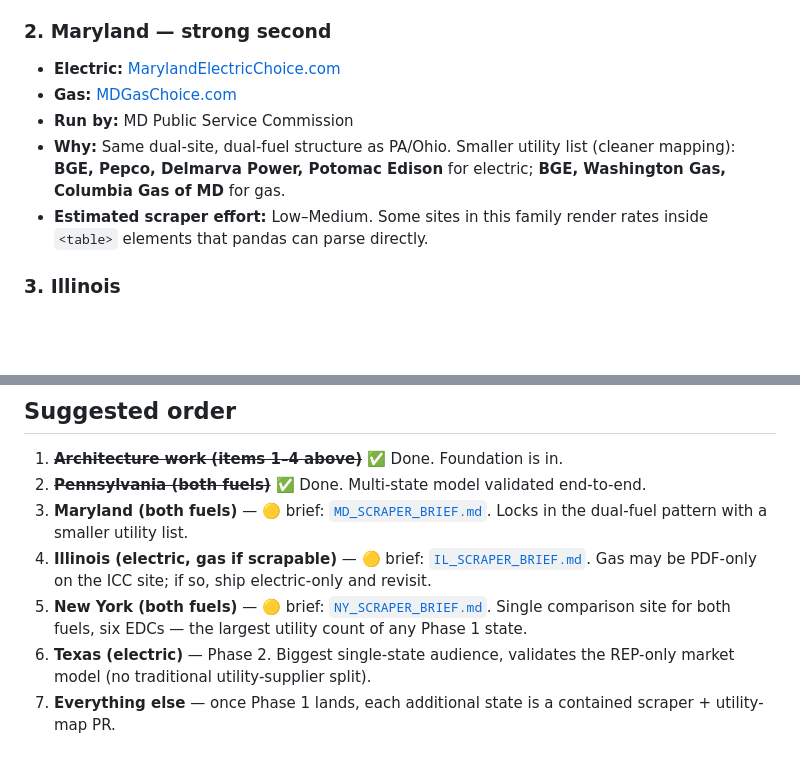
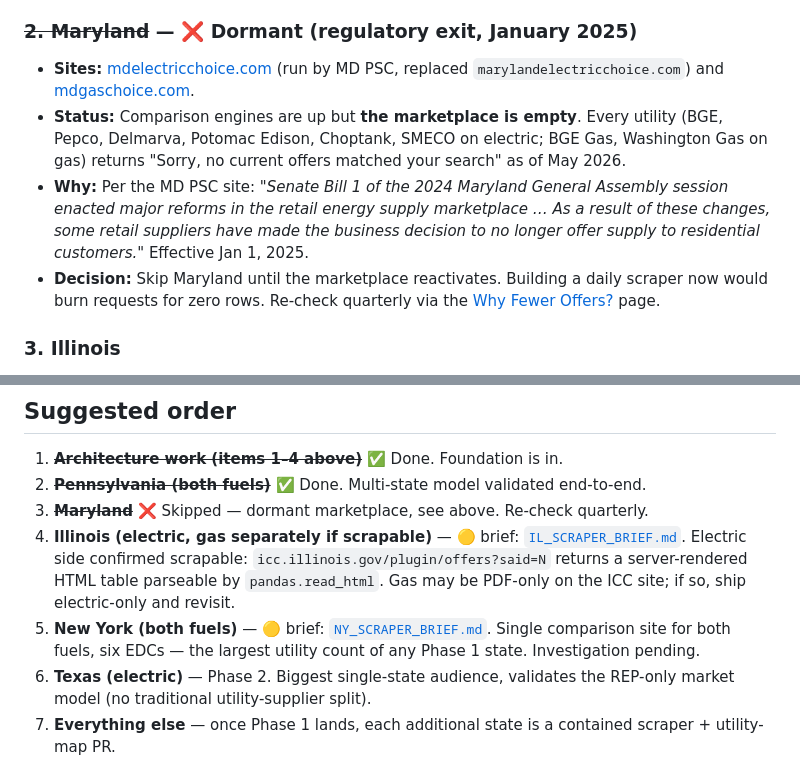
Before and after one commit to humphreysb/gasAndElectricTicker, a Markdown page: MARKET_EXPANSION.md, 2 parts joined by grey strips. Drawn GitHub-style; blank space fills up the shorter version.

```diff
--- a/MARKET_EXPANSION.md
+++ b/MARKET_EXPANSION.md
@@ -30,12 +30,11 @@ Highest similarity to Ohio. Both fuels, state-run sites, structured comparison t
 - **Utilities covered:** Electric (8): PECO, PPL, Duquesne, Met-Ed, Penelec, Penn Power, West Penn Power, UGI. Gas (6): UGI, Columbia Gas of PA, PECO Gas, Peoples, National Fuel, PGW.
 - **Notes:** Integer IDs used as `Provider` keys (e.g. 1182 for PECO). Gas rates normalized from $/Ccf to $/Mcf to match Ohio's unit. Adding PA validated the multi-state architecture end-to-end — onboarding the next state should follow the same shape: one scraper module plus four small registry entries.
 
-### 2. Maryland — **strong second**
-- **Electric:** [MarylandElectricChoice.com](https://www.marylandelectricchoice.com)
-- **Gas:** [MDGasChoice.com](https://www.mdgaschoice.com)
-- **Run by:** MD Public Service Commission
-- **Why:** Same dual-site, dual-fuel structure as PA/Ohio. Smaller utility list (cleaner mapping): **BGE, Pepco, Delmarva Power, Potomac Edison** for electric; **BGE, Washington Gas, Columbia Gas of MD** for gas.
-- **Estimated scraper effort:** Low–Medium. Some sites in this family render rates inside `<table>` elements that pandas can parse directly.
+### ~~2. Maryland~~ — ❌ **Dormant (regulatory exit, January 2025)**
+- **Sites:** [mdelectricchoice.com](https://www.mdelectricchoice.com) (run by MD PSC, replaced `marylandelectricchoice.com`) and [mdgaschoice.com](https://www.mdgaschoice.com).
+- **Status:** Comparison engines are up but **the marketplace is empty**. Every utility (BGE, Pepco, Delmarva, Potomac Edison, Choptank, SMECO on electric; BGE Gas, Washington Gas on gas) returns "Sorry, no current offers matched your search" as of May 2026.
+- **Why:** Per the MD PSC site: *"Senate Bill 1 of the 2024 Maryland General Assembly session enacted major reforms in the retail energy supply marketplace … As a result of these changes, some retail suppliers have made the business decision to no longer offer supply to residential customers."* Effective Jan 1, 2025.
+- **Decision:** Skip Maryland until the marketplace reactivates. Building a daily scraper now would burn requests for zero rows. Re-check quarterly via the [Why Fewer Offers?](https://www.mdelectricchoice.com/why-you-may-see-fewer-offers/) page.
 
 ### 3. Illinois
 - **Electric:** [PlugInIllinois.org](https://www.pluginillinois.org)
@@ -108,9 +107,9 @@ These can be revisited if/when their PUCs publish structured data, but they're n
 
 1. ~~**Architecture work (items 1–4 above)**~~ ✅ Done. Foundation is in.
 2. ~~**Pennsylvania (both fuels)**~~ ✅ Done. Multi-state model validated end-to-end.
-3. **Maryland (both fuels)** — 🟡 brief: [`MD_SCRAPER_BRIEF.md`](MD_SCRAPER_BRIEF.md). Locks in the dual-fuel pattern with a smaller utility list.
-4. **Illinois (electric, gas if scrapable)** — 🟡 brief: [`IL_SCRAPER_BRIEF.md`](IL_SCRAPER_BRIEF.md). Gas may be PDF-only on the ICC site; if so, ship electric-only and revisit.
-5. **New York (both fuels)** — 🟡 brief: [`NY_SCRAPER_BRIEF.md`](NY_SCRAPER_BRIEF.md). Single comparison site for both fuels, six EDCs — the largest utility count of any Phase 1 state.
+3. ~~**Maryland**~~ ❌ Skipped — dormant marketplace, see above. Re-check quarterly.
+4. **Illinois (electric, gas separately if scrapable)** — 🟡 brief: [`IL_SCRAPER_BRIEF.md`](IL_SCRAPER_BRIEF.md). Electric side confirmed scrapable: `icc.illinois.gov/plugin/offers?said=N` returns a server-rendered HTML table parseable by `pandas.read_html`. Gas may be PDF-only on the ICC site; if so, ship electric-only and revisit.
+5. **New York (both fuels)** — 🟡 brief: [`NY_SCRAPER_BRIEF.md`](NY_SCRAPER_BRIEF.md). Single comparison site for both fuels, six EDCs — the largest utility count of any Phase 1 state. Investigation pending.
 6. **Texas (electric)** — Phase 2. Biggest single-state audience, validates the REP-only market model (no traditional utility-supplier split).
 7. **Everything else** — once Phase 1 lands, each additional state is a contained scraper + utility-map PR.
 
```
Also changed, not shown: MD_SCRAPER_BRIEF.md (deleted, +0 -99 lines).
